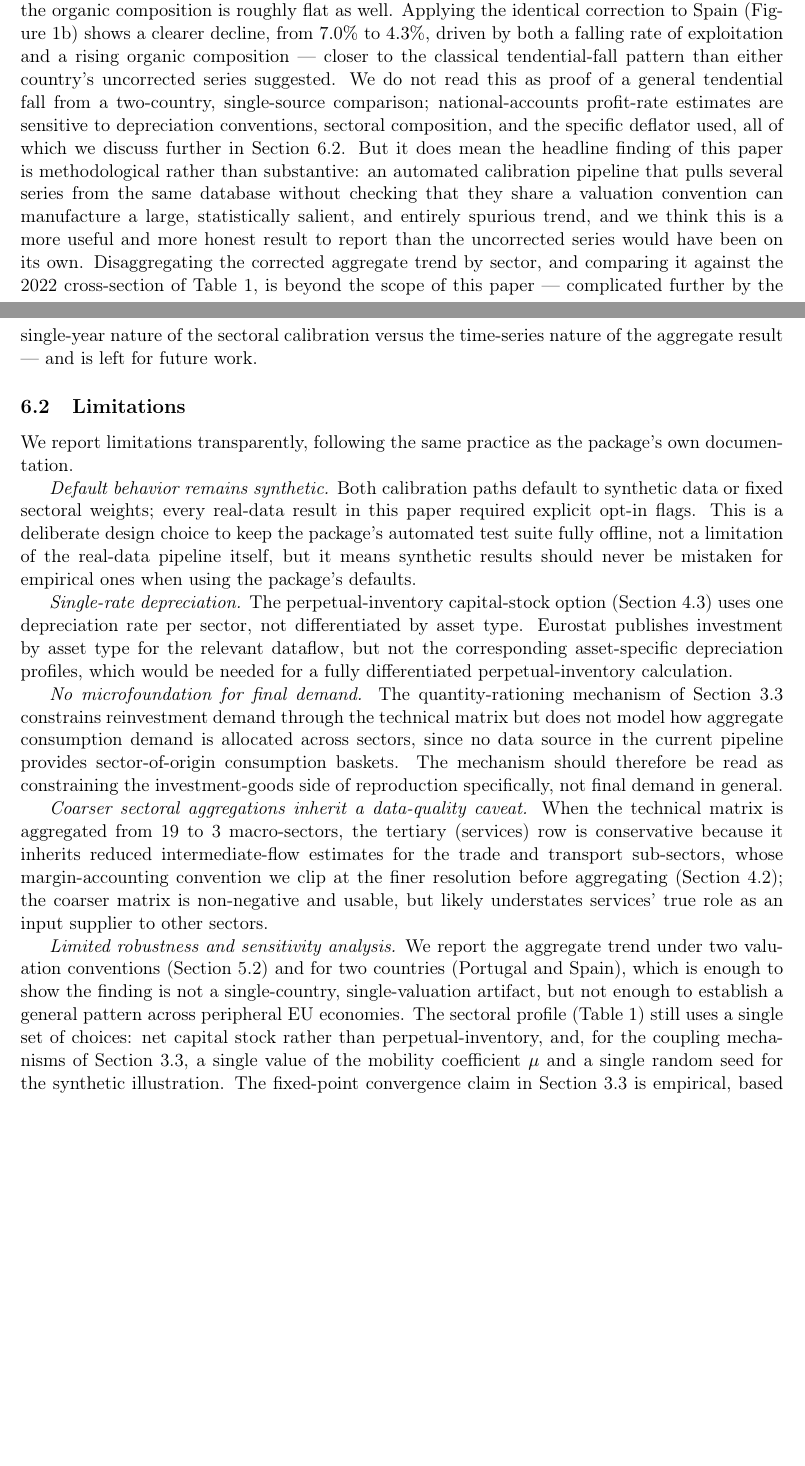
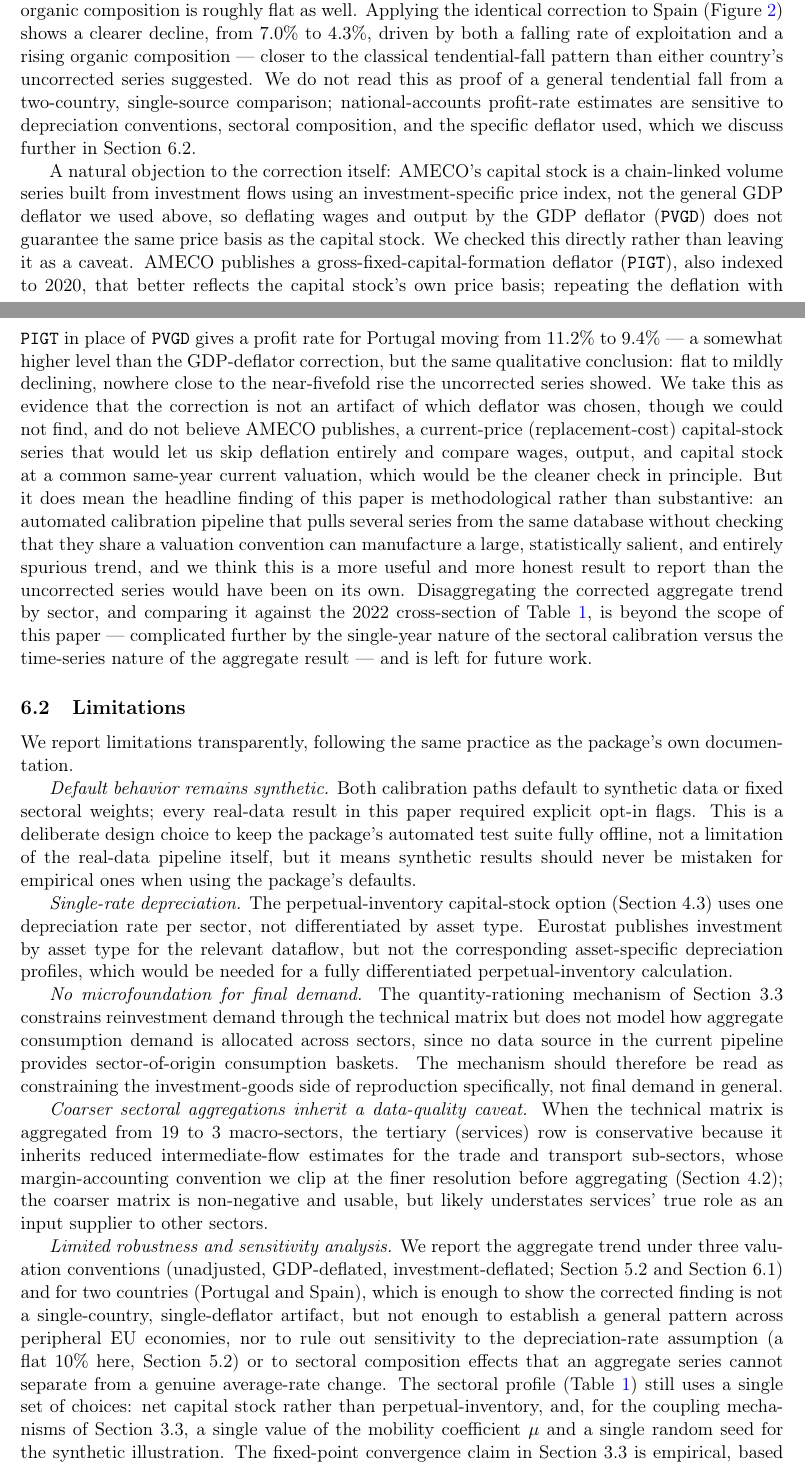
Before and after one commit to randsley/MarxKapital, a LaTeX paper (paper/main.tex): two parts of pages 9 and 10 of 11 before the commit and two parts of pages 9 and 10 of 12 after it, joined at a grey line, cut so that both start at the same text, the shorter picture padded with empty space. Compiled offline with pdfLaTeX.

Commit message:
Add investment-deflator robustness check; fix figure/table numbering
Two follow-ups on a second round of paper review.

1. Figure/table cross-references were hardcoded numbers (Figure~1,
   Figure~1b, Table~1, ...) and drifted out of sync when a new figure
   was inserted earlier - Section 4.2's "(Figure~2)" pointed at the
   wrong figure, etc. Converted every float to \label/\ref so this
   class of error can't recur silently.

2. The valuation-consistent correction in Section 6.1 deflated wages
   and output by AMECO's GDP deflator (PVGD) to match the capital
   stock's constant-price basis. But the capital stock (OKND) is built
   from investment flows using an investment-specific deflator, not the
   general GDP deflator, so this only approximately matches its price
   basis - worth checking rather than assuming away. Found AMECO does
   publish a gross-fixed-capital-formation deflator (PIGT, chapter
   03-01, TRANSFORMATION=3), also indexed to 2020. Added it as
   deflator_FBCF on DadosAMECO and a new valorização=:consistente_fbcf
   option on analisar_série_temporal_com_dados/analisar_série_temporal_ameco,
   with a hand-computable unit test.

   Result: deflating with PIGT instead of PVGD gives Portugal's profit
   rate moving from 11.2% to 9.4% (vs. 9.4%->8.4% with the GDP
   deflator) - a different level but the same qualitative conclusion
   (flat to mildly declining), confirming the correction isn't an
   artifact of which deflator was picked. No current-price capital-
   stock series exists in AMECO to sidestep deflation entirely, which
   the paper now says explicitly.

Paper's Section 6.1 and limitations updated accordingly. Recompiled
cleanly, all figure numbers verified against the rendered PDF. 53/53
tests pass.

```diff
--- a/paper/main.tex
+++ b/paper/main.tex
@@ -490,22 +496,41 @@ the capital stock (Section~4.3, Figure~1, dashed lines), the picture
 changes substantially: Portugal's profit rate is roughly flat, moving
 from $9.4\%$ to $8.4\%$ over the period rather than from $2.1\%$ to
 $9.5\%$, and the organic composition is roughly flat as well. Applying
-the identical correction to Spain (Figure~1b) shows a clearer decline,
+the identical correction to Spain (Figure~\ref{fig:ptvses}) shows a clearer decline,
 from $7.0\%$ to $4.3\%$, driven by both a falling rate of exploitation and
 a rising organic composition --- closer to the classical tendential-fall
 pattern than either country's uncorrected series suggested. We do not
 read this as proof of a general tendential fall from a two-country,
 single-source comparison; national-accounts profit-rate estimates are
 sensitive to depreciation conventions, sectoral composition, and the
-specific deflator used, all of which we discuss further in Section~6.2.
-But it does mean the headline finding of this paper is methodological
+specific deflator used, which we discuss further in Section~6.2.
+
+A natural objection to the correction itself: AMECO's capital stock is a
+chain-linked volume series built from investment flows using an
+investment-specific price index, not the general GDP deflator we used
+above, so deflating wages and output by the GDP deflator (\texttt{PVGD})
+does not guarantee the same price basis as the capital stock. We checked
+this directly rather than leaving it as a caveat. AMECO publishes a
+gross-fixed-capital-formation deflator (\texttt{PIGT}), also indexed to
+2020, that better reflects the capital stock's own price basis; repeating
+the deflation with \texttt{PIGT} in place of \texttt{PVGD} gives a profit
+rate for Portugal moving from $11.2\%$ to $9.4\%$ --- a somewhat higher
+level than the GDP-deflator correction, but the same qualitative
+conclusion: flat to mildly declining, nowhere close to the near-fivefold
+rise the uncorrected series showed. We take this as evidence that the
+correction is not an artifact of which deflator was chosen, though we
+could not find, and do not believe AMECO publishes, a current-price
+(replacement-cost) capital-stock series that would let us skip deflation
+entirely and compare wages, output, and capital stock at a common
+same-year current valuation, which would be the cleaner check in
+principle. But it does mean the headline finding of this paper is methodological
 rather than substantive: an automated calibration pipeline that pulls
 several series from the same database without checking that they share a
 valuation convention can manufacture a large, statistically salient, and
 entirely spurious trend, and we think this is a more useful and more
 honest result to report than the uncorrected series would have been on
 its own. Disaggregating the corrected aggregate trend by sector, and
-comparing it against the 2022 cross-section of Table~1, is beyond the
+comparing it against the 2022 cross-section of Table~\ref{tab:sectors}, is beyond the
 scope of this paper --- complicated further by the single-year nature of
 the sectoral calibration versus the time-series nature of the aggregate
 result --- and is left for future work.
@@ -548,11 +573,15 @@ but likely understates services' true role as an input supplier to other
 sectors.
 
 \emph{Limited robustness and sensitivity analysis.} We report the
-aggregate trend under two valuation conventions (Section~5.2) and for two
-countries (Portugal and Spain), which is enough to show the finding is
-not a single-country, single-valuation artifact, but not enough to
-establish a general pattern across peripheral EU economies. The sectoral
-profile (Table~1) still uses a single set of choices: net capital stock
+aggregate trend under three valuation conventions (unadjusted, GDP-deflated,
+investment-deflated; Section~5.2 and Section~6.1) and for two countries
+(Portugal and Spain), which is enough to show the corrected finding is
+not a single-country, single-deflator artifact, but not enough to
+establish a general pattern across peripheral EU economies, nor to rule
+out sensitivity to the depreciation-rate assumption (a flat 10\% here,
+Section~5.2) or to sectoral composition effects that an aggregate series
+cannot separate from a genuine average-rate change. The sectoral
+profile (Table~\ref{tab:sectors}) still uses a single set of choices: net capital stock
 rather than perpetual-inventory, and, for the coupling mechanisms of
 Section~3.3, a single value of the mobility coefficient $\mu$ and a
 single random seed for the synthetic illustration. The fixed-point
```
Also changed, not shown: paper/figures/fig1_time_series.pdf, paper/figures/fig1b_pt_vs_es.pdf, paper/figures/fig2_matrix_A.pdf, paper/figures/fig3_transformation.pdf, paper/figures/fig4_coupling_comparison.pdf, paper/main.pdf, paper/main.tex (22 more changed lines), 6 other files.
